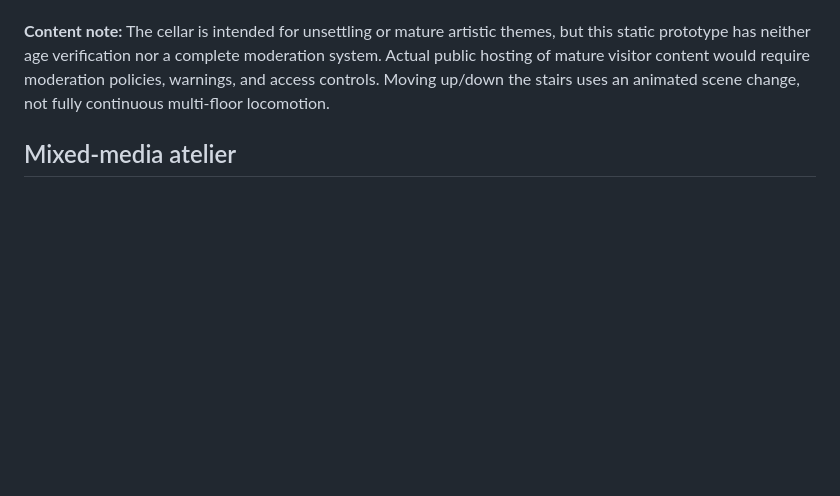
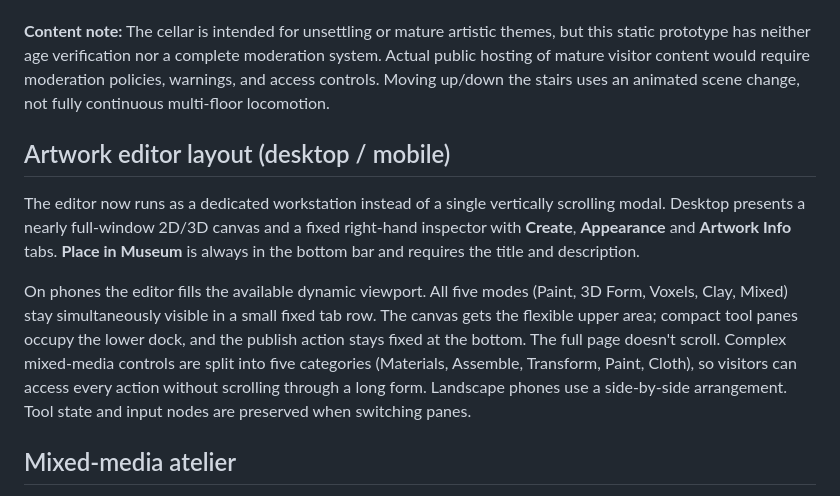
Before and after one commit to joramvanloenen/MAD, a Markdown page: README.md, the part around the change. Rendered like a GitHub page; blank space fills up the shorter version.

Commit message:
Document new desktop and mobile artwork workstation layout and control flow

```diff
--- a/README.md
+++ b/README.md
@@ -58,6 +58,12 @@ The main gallery's west wall conceals an unmarked ground-level door near Z≈4.4
 
 **Content note:** The cellar is intended for unsettling or mature artistic themes, but this static prototype has neither age verification nor a complete moderation system. Actual public hosting of mature visitor content would require moderation policies, warnings, and access controls. Moving up/down the stairs uses an animated scene change, not fully continuous multi-floor locomotion.
 
+## Artwork editor layout (desktop / mobile)
+
+The editor now runs as a dedicated workstation instead of a single vertically scrolling modal. Desktop presents a nearly full-window 2D/3D canvas and a fixed right-hand inspector with **Create**, **Appearance** and **Artwork Info** tabs. **Place in Museum** is always in the bottom bar and requires the title and description.
+
+On phones the editor fills the available dynamic viewport. All five modes (Paint, 3D Form, Voxels, Clay, Mixed) stay simultaneously visible in a small fixed tab row. The canvas gets the flexible upper area; compact tool panes occupy the lower dock, and the publish action stays fixed at the bottom. The full page doesn't scroll. Complex mixed-media controls are split into five categories (Materials, Assemble, Transform, Paint, Cloth), so visitors can access every action without scrolling through a long form. Landscape phones use a side-by-side arrangement. Tool state and input nodes are preserved when switching panes.
+
 ## Mixed-media atelier
 
 Choose **MIXED MEDIA** from the artwork editor. Combine materials using the palette; select parts by tapping the 3D model or the component selector. The Move, Rotate, Paint and Orbit modes work with mouse or touch. Cut wood using the Saw Cut profile tool, use the position/rotation/scale controls, and Glue to Previous to make real parent-child assemblies. Fabric can be draped live, settled and frozen. Paint dabs adhere to the selected piece and survive transformations. **Bake & Check Mesh** reports triangle and vertex counts; **Place in Museum** always bakes, including remaining active fabric, into a static indexed display mesh. In glass showcases the editor preview is scaled down while the baked artwork stays at its intrinsic size for accurate fitting.
```
